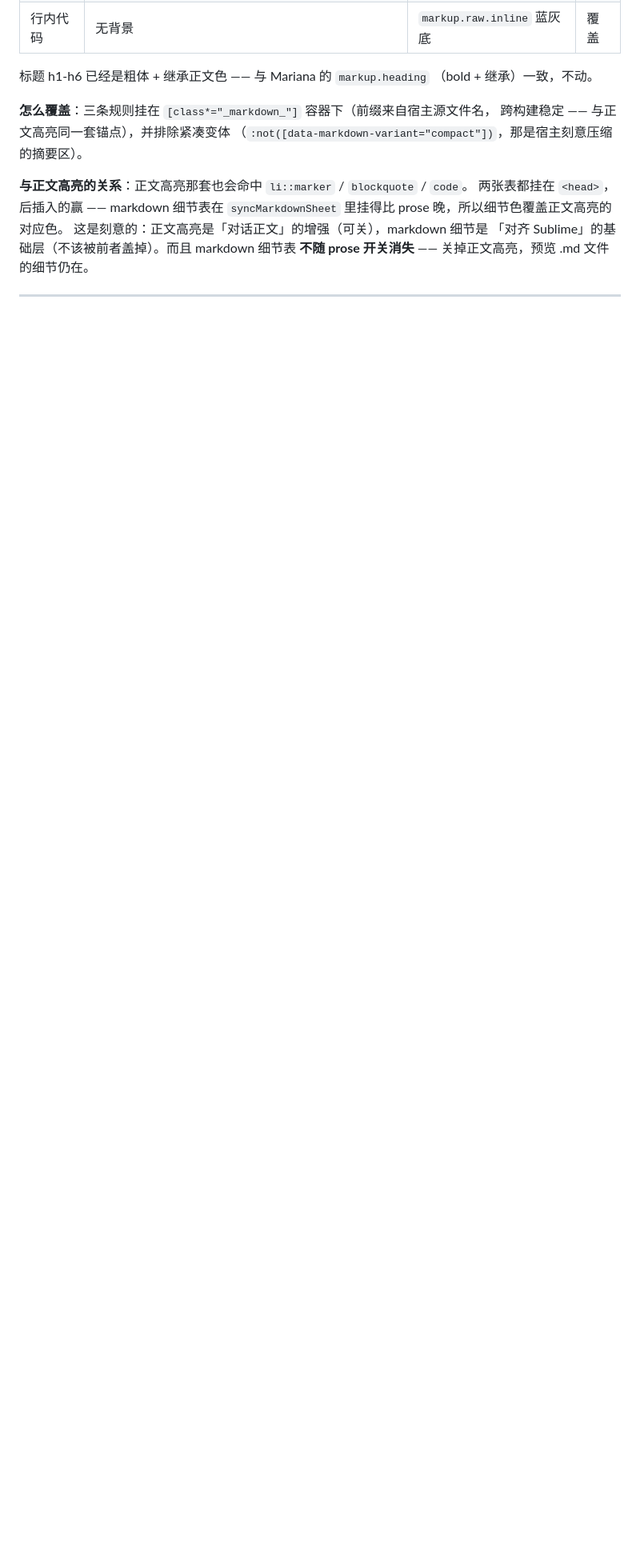
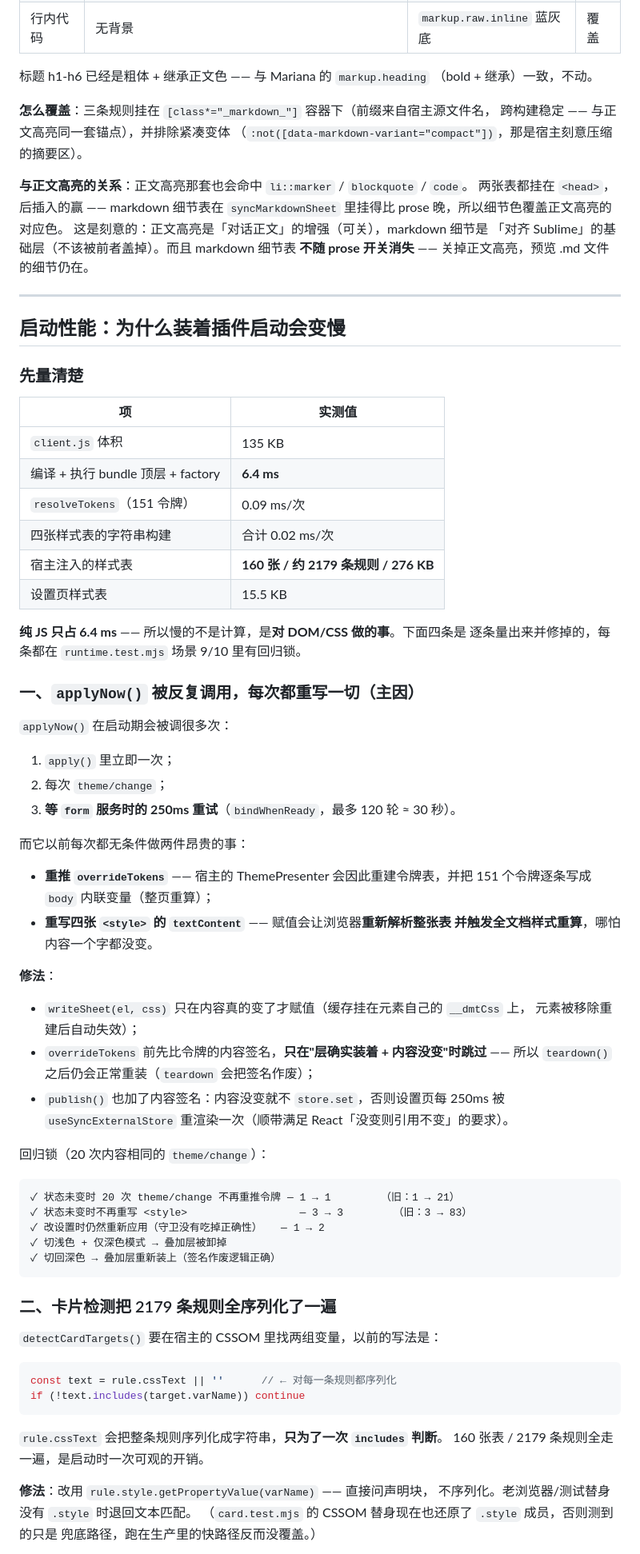
Before and after one commit to ruegg114514/dsh-colorlab, a Markdown page: docs/DESIGN.md, the part around one of its changes. Shown at 80% size. Rendered like a GitHub page; blank space fills up the shorter version.

Commit message:
Cut startup work: stop rewriting stylesheets and re-pushing tokens

````diff
--- a/docs/DESIGN.md
+++ b/docs/DESIGN.md
@@ -295,3 +295,70 @@ Sublime Mariana 的 `markup.*` 规则里，宿主**没有**而 Sublime**有**的
 
 ---
 
+## 启动性能：为什么装着插件启动会变慢
+
+### 先量清楚
+
+| 项 | 实测值 |
+|---|---|
+| `client.js` 体积 | 135 KB |
+| 编译 + 执行 bundle 顶层 + factory | **6.4 ms** |
+| `resolveTokens`（151 令牌） | 0.09 ms/次 |
+| 四张样式表的字符串构建 | 合计 0.02 ms/次 |
+| 宿主注入的样式表 | **160 张 / 约 2179 条规则 / 276 KB** |
+| 设置页样式表 | 15.5 KB |
+
+**纯 JS 只占 6.4 ms** —— 所以慢的不是计算，是**对 DOM/CSS 做的事**。下面四条是
+逐条量出来并修掉的，每条都在 `runtime.test.mjs` 场景 9/10 里有回归锁。
+
+### 一、`applyNow()` 被反复调用，每次都重写一切（主因）
+
+`applyNow()` 在启动期会被调很多次：
+
+1. `apply()` 里立即一次；
+2. 每次 `theme/change`；
+3. **等 `form` 服务时的 250ms 重试**（`bindWhenReady`，最多 120 轮 ≈ 30 秒）。
+
+而它以前每次都无条件做两件昂贵的事：
+
+- **重推 `overrideTokens`** —— 宿主的 ThemePresenter 会因此重建令牌表，并把
+  151 个令牌逐条写成 `body` 内联变量（整页重算）；
+- **重写四张 `<style>` 的 `textContent`** —— 赋值会让浏览器**重新解析整张表
+  并触发全文档样式重算**，哪怕内容一个字都没变。
+
+**修法**：
+
+- `writeSheet(el, css)` 只在内容真的变了才赋值（缓存挂在元素自己的 `__dmtCss` 上，
+  元素被移除重建后自动失效）；
+- `overrideTokens` 前先比令牌的内容签名，**只在"层确实装着 + 内容没变"时跳过**
+  —— 所以 `teardown()` 之后仍会正常重装（`teardown` 会把签名作废）；
+- `publish()` 也加了内容签名：内容没变就不 `store.set`，否则设置页每 250ms
+  被 `useSyncExternalStore` 重渲染一次（顺带满足 React「没变则引用不变」的要求）。
+
+回归锁（20 次内容相同的 `theme/change`）：
+
+```
+✓ 状态未变时 20 次 theme/change 不再重推令牌 — 1 → 1        （旧：1 → 21）
+✓ 状态未变时不再重写 <style>                  — 3 → 3        （旧：3 → 83）
+✓ 改设置时仍然重新应用（守卫没有吃掉正确性）   — 1 → 2
+✓ 切浅色 + 仅深色模式 → 叠加层被卸掉
+✓ 切回深色 → 叠加层重新装上（签名作废逻辑正确）
+```
+
+### 二、卡片检测把 2179 条规则全序列化了一遍
+
+`detectCardTargets()` 要在宿主的 CSSOM 里找两组变量，以前的写法是：
+
+```js
+const text = rule.cssText || ''      // ← 对每一条规则都序列化
+if (!text.includes(target.varName)) continue
+```
+
+`rule.cssText` 会把整条规则序列化成字符串，**只为了一次 `includes` 判断**。
+160 张表 / 2179 条规则全走一遍，是启动时一次可观的开销。
+
+**修法**：改用 `rule.style.getPropertyValue(varName)` —— 直接问声明块，
+不序列化。老浏览器/测试替身没有 `.style` 时退回文本匹配。
+（`card.test.mjs` 的 CSSOM 替身现在也还原了 `.style` 成员，否则测到的只是
+兜底路径，跑在生产里的快路径反而没覆盖。）
+
````
Also changed, not shown: other parts of docs/DESIGN.md (+34 -0 lines).
